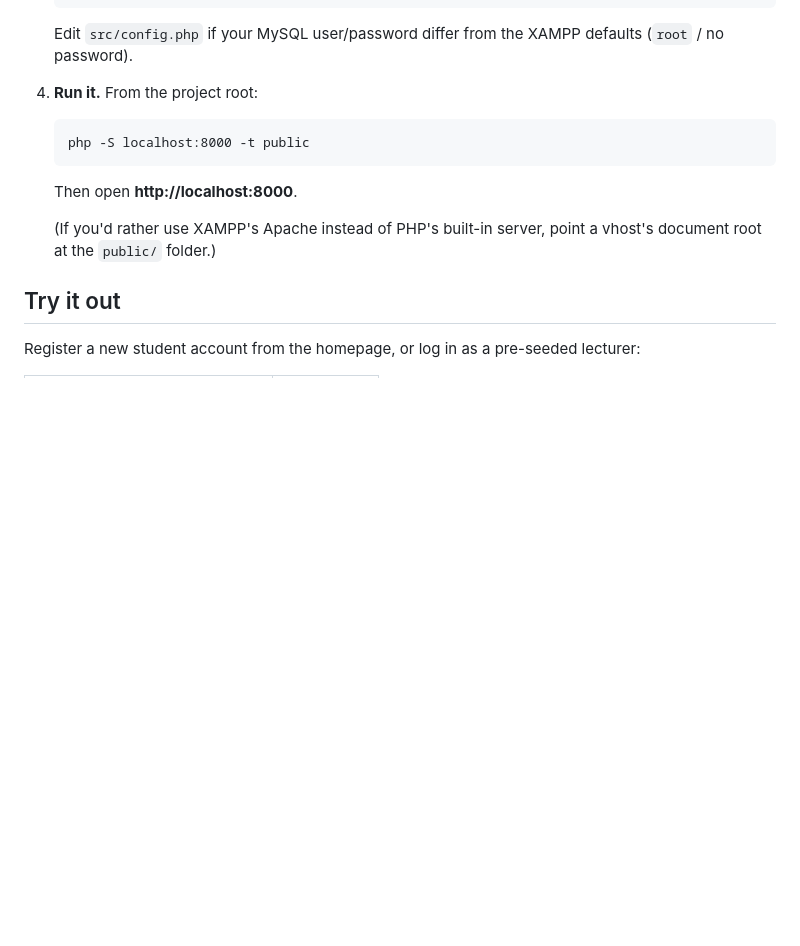
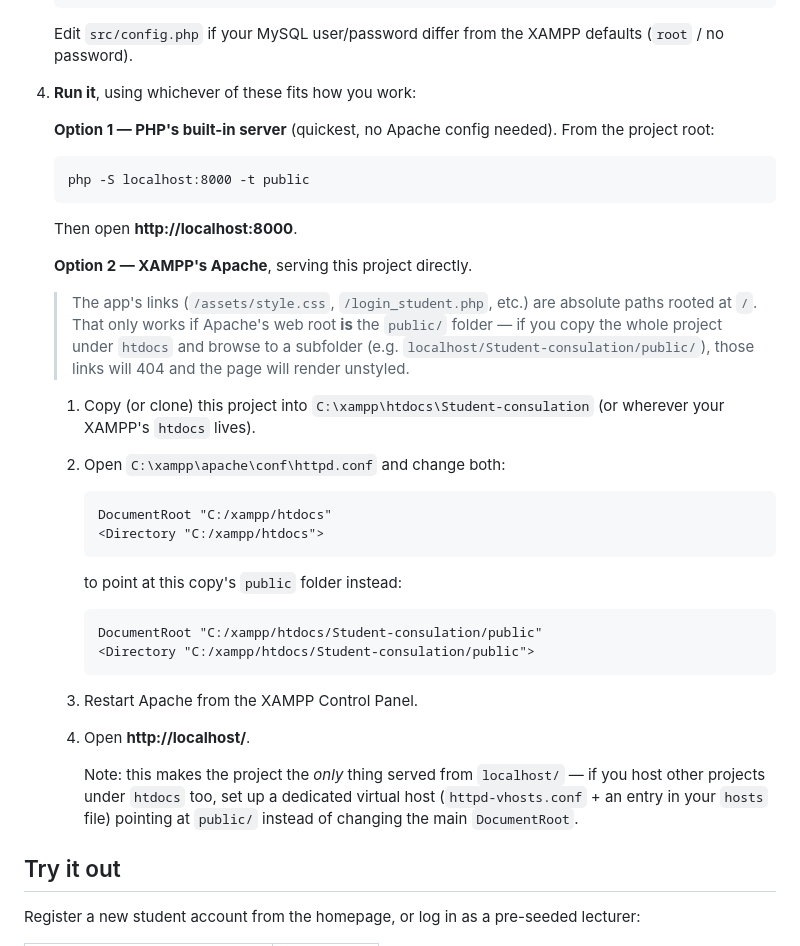
Before and after one commit to ian723/Student-consultation, a Markdown page: README.md, the part around the change. Drawn GitHub-style; blank space fills up the shorter version.

Commit message:
Document running the app via XAMPP's Apache in the README
Adds the DocumentRoot-pointing-at-public/ approach as an alternative
to the PHP built-in server, with a note on the absolute-path pitfall
when the project is copied under htdocs as a subfolder.

Co-Authored-By: Claude Sonnet 5 <noreply@anthropic.com>

````diff
--- a/README.md
+++ b/README.md
@@ -81,14 +81,43 @@ public/               Web root
    Edit `src/config.php` if your MySQL user/password differ from the
    XAMPP defaults (`root` / no password).
 
-4. **Run it.** From the project root:
+4. **Run it**, using whichever of these fits how you work:
+
+   **Option 1 — PHP's built-in server** (quickest, no Apache config needed).
+   From the project root:
    ```
    php -S localhost:8000 -t public
    ```
    Then open **http://localhost:8000**.
 
-   (If you'd rather use XAMPP's Apache instead of PHP's built-in server,
-   point a vhost's document root at the `public/` folder.)
+   **Option 2 — XAMPP's Apache**, serving this project directly.
+   > The app's links (`/assets/style.css`, `/login_student.php`, etc.) are
+   > absolute paths rooted at `/`. That only works if Apache's web root
+   > **is** the `public/` folder — if you copy the whole project under
+   > `htdocs` and browse to a subfolder (e.g.
+   > `localhost/Student-consulation/public/`), those links will 404 and the
+   > page will render unstyled.
+
+   1. Copy (or clone) this project into `C:\xampp\htdocs\Student-consulation`
+      (or wherever your XAMPP's `htdocs` lives).
+   2. Open `C:\xampp\apache\conf\httpd.conf` and change both:
+      ```
+      DocumentRoot "C:/xampp/htdocs"
+      <Directory "C:/xampp/htdocs">
+      ```
+      to point at this copy's `public` folder instead:
+      ```
+      DocumentRoot "C:/xampp/htdocs/Student-consulation/public"
+      <Directory "C:/xampp/htdocs/Student-consulation/public">
+      ```
+   3. Restart Apache from the XAMPP Control Panel.
+   4. Open **http://localhost/**.
+
+      Note: this makes the project the *only* thing served from
+      `localhost/` — if you host other projects under `htdocs` too, set up
+      a dedicated virtual host (`httpd-vhosts.conf` + an entry in your
+      `hosts` file) pointing at `public/` instead of changing the main
+      `DocumentRoot`.
 
 ## Try it out
 
````
